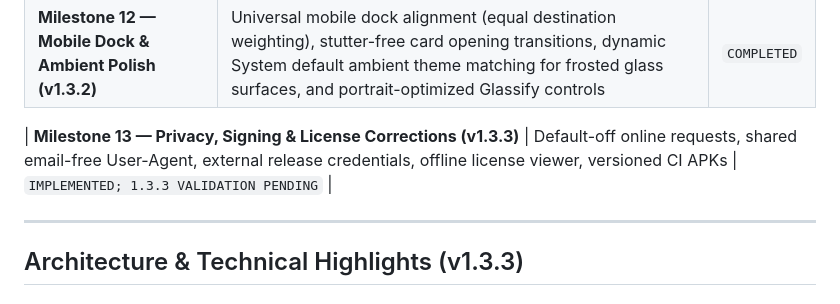
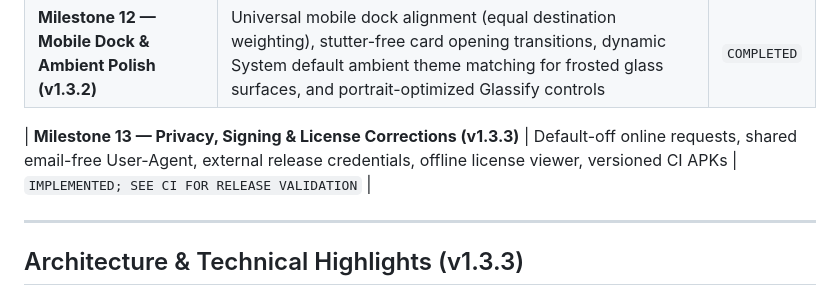
Before and after one commit to omkaarpatil787-dev/Jadzumi-Video-Player, a Markdown page: RESUME.md, the part around the change. GitHub-like rendering.

Commit message:
Clarify release validation status in project resume

```diff
--- a/RESUME.md
+++ b/RESUME.md
@@ -27,7 +27,7 @@
 | **Milestone 11 — Polishing & Fluid Exit (v1.3.1)** | Subtle 0.75dp specular card borders, decluttered header with grid/list toggle, fluid cubic-bezier exit transitions | `COMPLETED` |
 | **Milestone 12 — Mobile Dock & Ambient Polish (v1.3.2)** | Universal mobile dock alignment (equal destination weighting), stutter-free card opening transitions, dynamic System default ambient theme matching for frosted glass surfaces, and portrait-optimized Glassify controls | `COMPLETED` |
 
-| **Milestone 13 — Privacy, Signing & License Corrections (v1.3.3)** | Default-off online requests, shared email-free User-Agent, external release credentials, offline license viewer, versioned CI APKs | `IMPLEMENTED; 1.3.3 VALIDATION PENDING` |
+| **Milestone 13 — Privacy, Signing & License Corrections (v1.3.3)** | Default-off online requests, shared email-free User-Agent, external release credentials, offline license viewer, versioned CI APKs | `IMPLEMENTED; SEE CI FOR RELEASE VALIDATION` |
 
 ---
 
```
